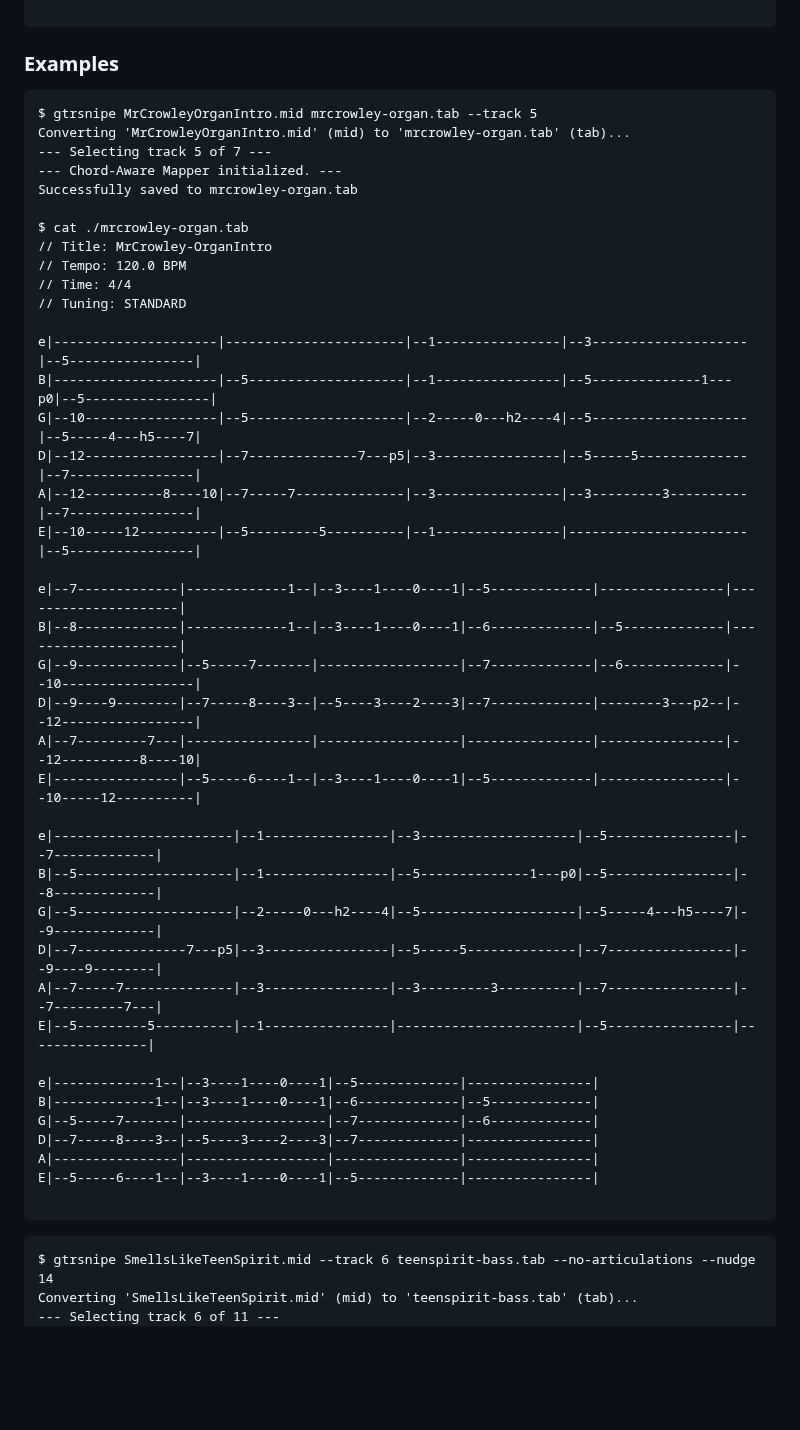
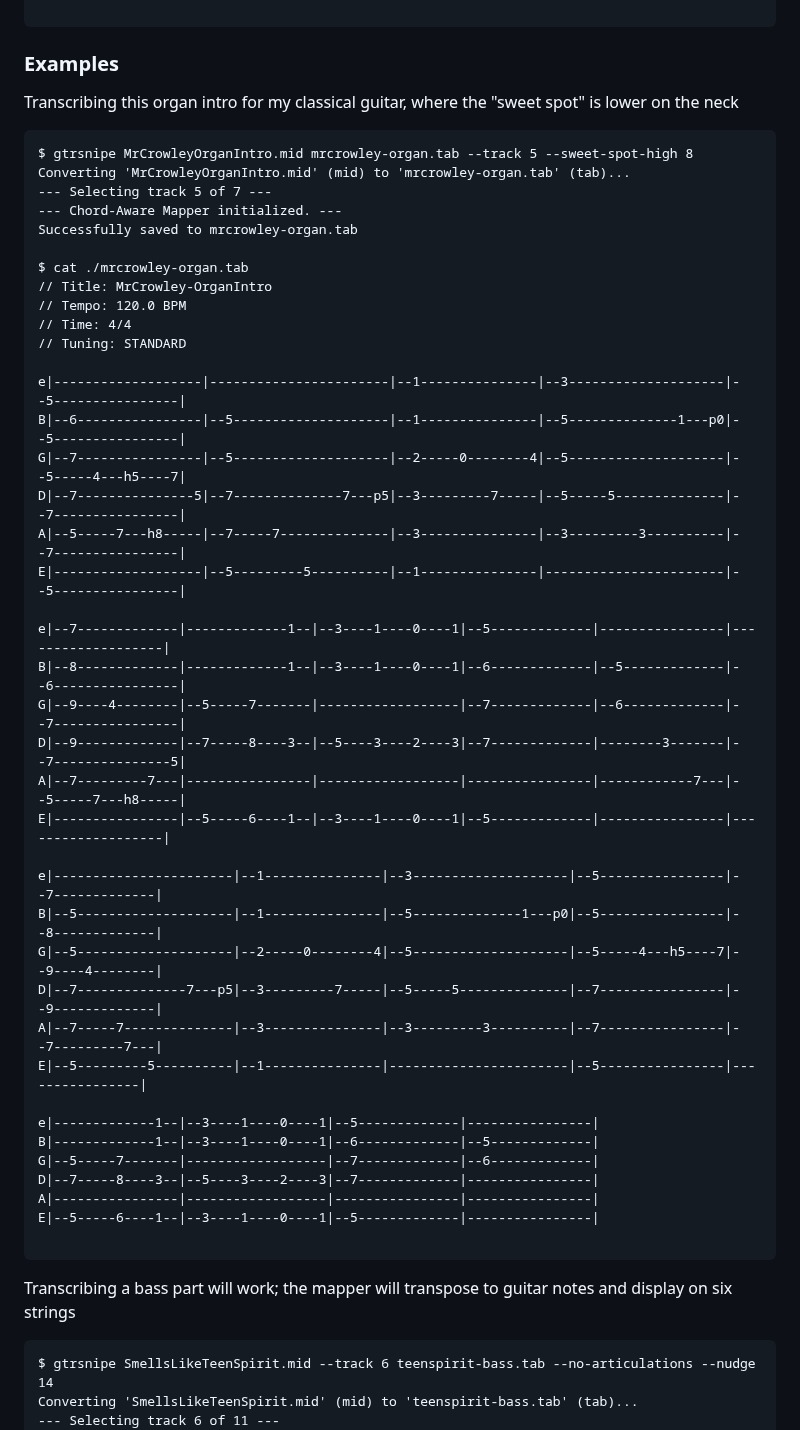
Before and after one commit to scottvr/gtrsnipe, a Markdown page: README.md, the part around the change. Drawn GitHub-style; blank space fills up the shorter version.

````diff
--- a/README.md
+++ b/README.md
@@ -77,8 +77,9 @@ options:
 
 ### Examples
 
+Transcribing this organ intro for my classical guitar, where the "sweet spot" is lower on the neck
 ```
-$ gtrsnipe MrCrowleyOrganIntro.mid mrcrowley-organ.tab --track 5
+$ gtrsnipe MrCrowleyOrganIntro.mid mrcrowley-organ.tab --track 5 --sweet-spot-high 8
 Converting 'MrCrowleyOrganIntro.mid' (mid) to 'mrcrowley-organ.tab' (tab)...
 --- Selecting track 5 of 7 ---
 --- Chord-Aware Mapper initialized. ---
@@ -90,26 +91,26 @@ $ cat ./mrcrowley-organ.tab
 // Time: 4/4
 // Tuning: STANDARD
 
-e|---------------------|-----------------------|--1----------------|--3--------------------|--5----------------|
-B|---------------------|--5--------------------|--1----------------|--5--------------1---p0|--5----------------|
-G|--10-----------------|--5--------------------|--2-----0---h2----4|--5--------------------|--5-----4---h5----7|
-D|--12-----------------|--7--------------7---p5|--3----------------|--5-----5--------------|--7----------------|
-A|--12----------8----10|--7-----7--------------|--3----------------|--3---------3----------|--7----------------|
-E|--10-----12----------|--5---------5----------|--1----------------|-----------------------|--5----------------|
+e|-------------------|-----------------------|--1---------------|--3--------------------|--5----------------|
+B|--6----------------|--5--------------------|--1---------------|--5--------------1---p0|--5----------------|
+G|--7----------------|--5--------------------|--2-----0--------4|--5--------------------|--5-----4---h5----7|
+D|--7---------------5|--7--------------7---p5|--3---------7-----|--5-----5--------------|--7----------------|
+A|--5-----7---h8-----|--7-----7--------------|--3---------------|--3---------3----------|--7----------------|
+E|-------------------|--5---------5----------|--1---------------|-----------------------|--5----------------|
 
-e|--7-------------|-------------1--|--3----1----0----1|--5-------------|----------------|---------------------|
-B|--8-------------|-------------1--|--3----1----0----1|--6-------------|--5-------------|---------------------|
-G|--9-------------|--5-----7-------|------------------|--7-------------|--6-------------|--10-----------------|
-D|--9----9--------|--7-----8----3--|--5----3----2----3|--7-------------|--------3---p2--|--12-----------------|
-A|--7---------7---|----------------|------------------|----------------|----------------|--12----------8----10|
-E|----------------|--5-----6----1--|--3----1----0----1|--5-------------|----------------|--10-----12----------|
+e|--7-------------|-------------1--|--3----1----0----1|--5-------------|----------------|-------------------|
+B|--8-------------|-------------1--|--3----1----0----1|--6-------------|--5-------------|--6----------------|
+G|--9----4--------|--5-----7-------|------------------|--7-------------|--6-------------|--7----------------|
+D|--9-------------|--7-----8----3--|--5----3----2----3|--7-------------|--------3-------|--7---------------5|
+A|--7---------7---|----------------|------------------|----------------|------------7---|--5-----7---h8-----|
+E|----------------|--5-----6----1--|--3----1----0----1|--5-------------|----------------|-------------------|
 
-e|-----------------------|--1----------------|--3--------------------|--5----------------|--7-------------|
-B|--5--------------------|--1----------------|--5--------------1---p0|--5----------------|--8-------------|
-G|--5--------------------|--2-----0---h2----4|--5--------------------|--5-----4---h5----7|--9-------------|
-D|--7--------------7---p5|--3----------------|--5-----5--------------|--7----------------|--9----9--------|
-A|--7-----7--------------|--3----------------|--3---------3----------|--7----------------|--7---------7---|
-E|--5---------5----------|--1----------------|-----------------------|--5----------------|----------------|
+e|-----------------------|--1---------------|--3--------------------|--5----------------|--7-------------|
+B|--5--------------------|--1---------------|--5--------------1---p0|--5----------------|--8-------------|
+G|--5--------------------|--2-----0--------4|--5--------------------|--5-----4---h5----7|--9----4--------|
+D|--7--------------7---p5|--3---------7-----|--5-----5--------------|--7----------------|--9-------------|
+A|--7-----7--------------|--3---------------|--3---------3----------|--7----------------|--7---------7---|
+E|--5---------5----------|--1---------------|-----------------------|--5----------------|----------------|
 
 e|-------------1--|--3----1----0----1|--5-------------|----------------|
 B|-------------1--|--3----1----0----1|--6-------------|--5-------------|
@@ -120,7 +121,7 @@ E|--5-----6----1--|--3----1----0----1|--5-------------|----------------|
 
 ```
 
-
+Transcribing a bass part will work; the mapper will transpose to guitar notes and display on six strings
 ```
 $ gtrsnipe SmellsLikeTeenSpirit.mid --track 6 teenspirit-bass.tab --no-articulations --nudge 14
 Converting 'SmellsLikeTeenSpirit.mid' (mid) to 'teenspirit-bass.tab' (tab)...
````
